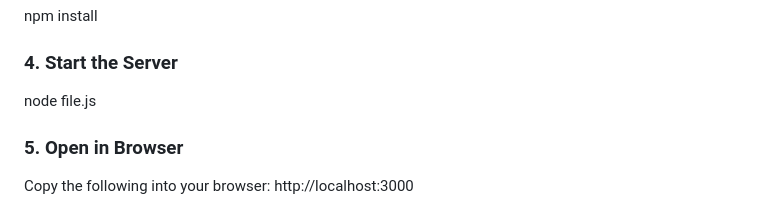
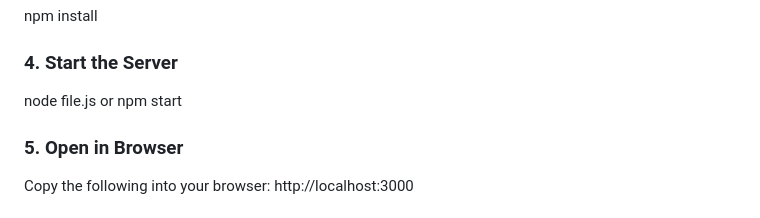
Before and after one commit to Mozarkite/WebDev, a Markdown page: README.md, the part around the change. Rendered like a GitHub page.

Commit message:
Update server start instructions in README

```diff
--- a/README.md
+++ b/README.md
@@ -115,7 +115,7 @@ npm install
 
 
 ### 4. Start the Server
-node file.js
+node file.js or npm start
 
 
 ### 5. Open in Browser
```
